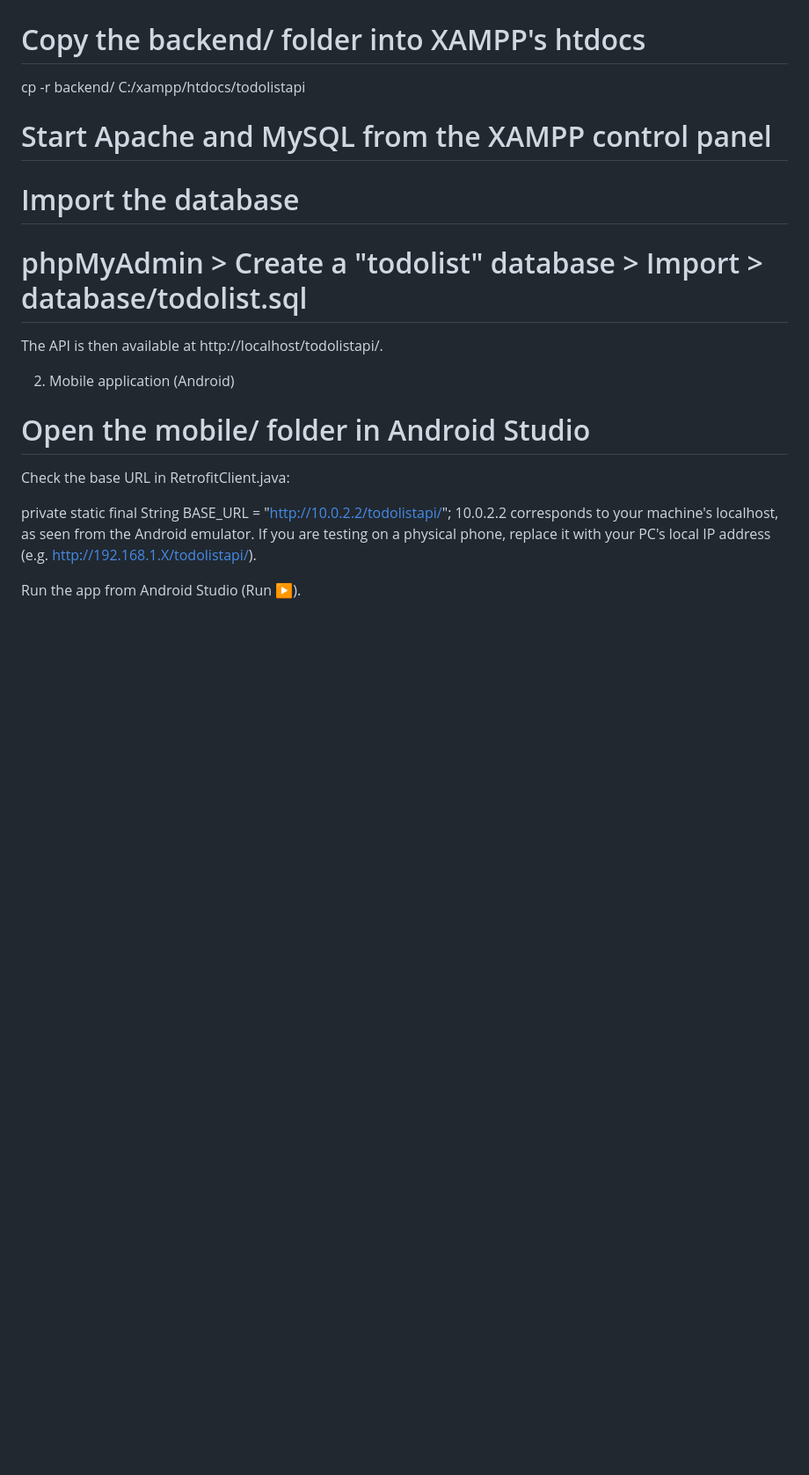
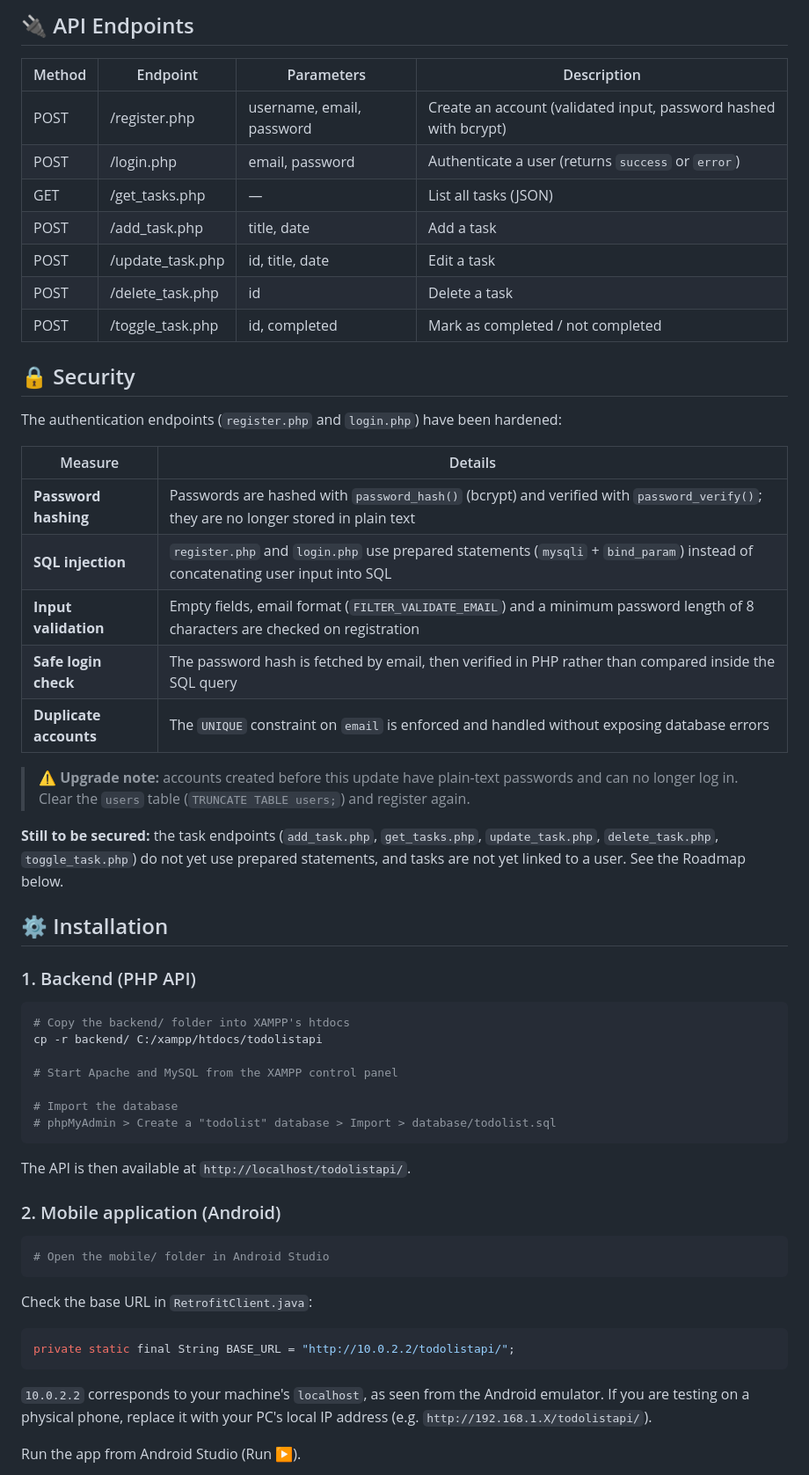
Before and after one commit to AjmiOns/todolist-android-app, a Markdown page: README.md, the part around one of its changes. Shown at 88% size. Drawn GitHub-style; blank space fills up the shorter version.

````diff
--- a/README.md
+++ b/README.md
@@ -109,3 +128,36 @@ POST	/toggle_task.php	id, completed	Mark as completed / not completed
+## 🔌 API Endpoints
+
+| Method | Endpoint         | Parameters                | Description                                                      |
+|--------|------------------|---------------------------|------------------------------------------------------------------|
+| POST   | /register.php    | username, email, password | Create an account (validated input, password hashed with bcrypt) |
+| POST   | /login.php       | email, password           | Authenticate a user (returns `success` or `error`)               |
+| GET    | /get_tasks.php   | —                         | List all tasks (JSON)                                            |
+| POST   | /add_task.php    | title, date               | Add a task                                                       |
+| POST   | /update_task.php | id, title, date           | Edit a task                                                      |
+| POST   | /delete_task.php | id                        | Delete a task                                                    |
+| POST   | /toggle_task.php | id, completed             | Mark as completed / not completed                                |
+
+## 🔒 Security
+
+The authentication endpoints (`register.php` and `login.php`) have been hardened:
+
+| Measure | Details |
+|---|---|
+| **Password hashing** | Passwords are hashed with `password_hash()` (bcrypt) and verified with `password_verify()`; they are no longer stored in plain text |
+| **SQL injection** | `register.php` and `login.php` use prepared statements (`mysqli` + `bind_param`) instead of concatenating user input into SQL |
+| **Input validation** | Empty fields, email format (`FILTER_VALIDATE_EMAIL`) and a minimum password length of 8 characters are checked on registration |
+| **Safe login check** | The password hash is fetched by email, then verified in PHP rather than compared inside the SQL query |
+| **Duplicate accounts** | The `UNIQUE` constraint on `email` is enforced and handled without exposing database errors |
+
+> ⚠️ **Upgrade note:** accounts created before this update have plain-text passwords and can no longer log in. Clear the `users` table (`TRUNCATE TABLE users;`) and register again.
+
+**Still to be secured:** the task endpoints (`add_task.php`, `get_tasks.php`, `update_task.php`, `delete_task.php`, `toggle_task.php`) do not yet use prepared statements, and tasks are not yet linked to a user. See the Roadmap below.
+
+## ⚙️ Installation
+
+### 1. Backend (PHP API)
+
+```bash
 # Copy the backend/ folder into XAMPP's htdocs
 cp -r backend/ C:/xampp/htdocs/todolistapi
 
@@ -113,14 +165,23 @@ cp -r backend/ C:/xampp/htdocs/todolistapi
 
 # Import the database
 # phpMyAdmin > Create a "todolist" database > Import > database/todolist.sql
-The API is then available at http://localhost/todolistapi/.
+```
 
-2. Mobile application (Android)
+The API is then available at `http://localhost/todolistapi/`.
+
+### 2. Mobile application (Android)
+
+```bash
 # Open the mobile/ folder in Android Studio
-Check the base URL in RetrofitClient.java:
+```
 
+Check the base URL in `RetrofitClient.java`:
+
+```java
 private static final String BASE_URL = "http://10.0.2.2/todolistapi/";
-10.0.2.2 corresponds to your machine's localhost, as seen from the Android emulator. If you are testing on a physical phone, replace it with your PC's local IP address (e.g. http://192.168.1.X/todolistapi/).
+```
+
+`10.0.2.2` corresponds to your machine's `localhost`, as seen from the Android emulator. If you are testing on a physical phone, replace it with your PC's local IP address (e.g. `http://192.168.1.X/todolistapi/`).
 
 Run the app from Android Studio (Run ▶️).
 
````
Also changed, not shown: other parts of README.md (+102 -78 lines).
